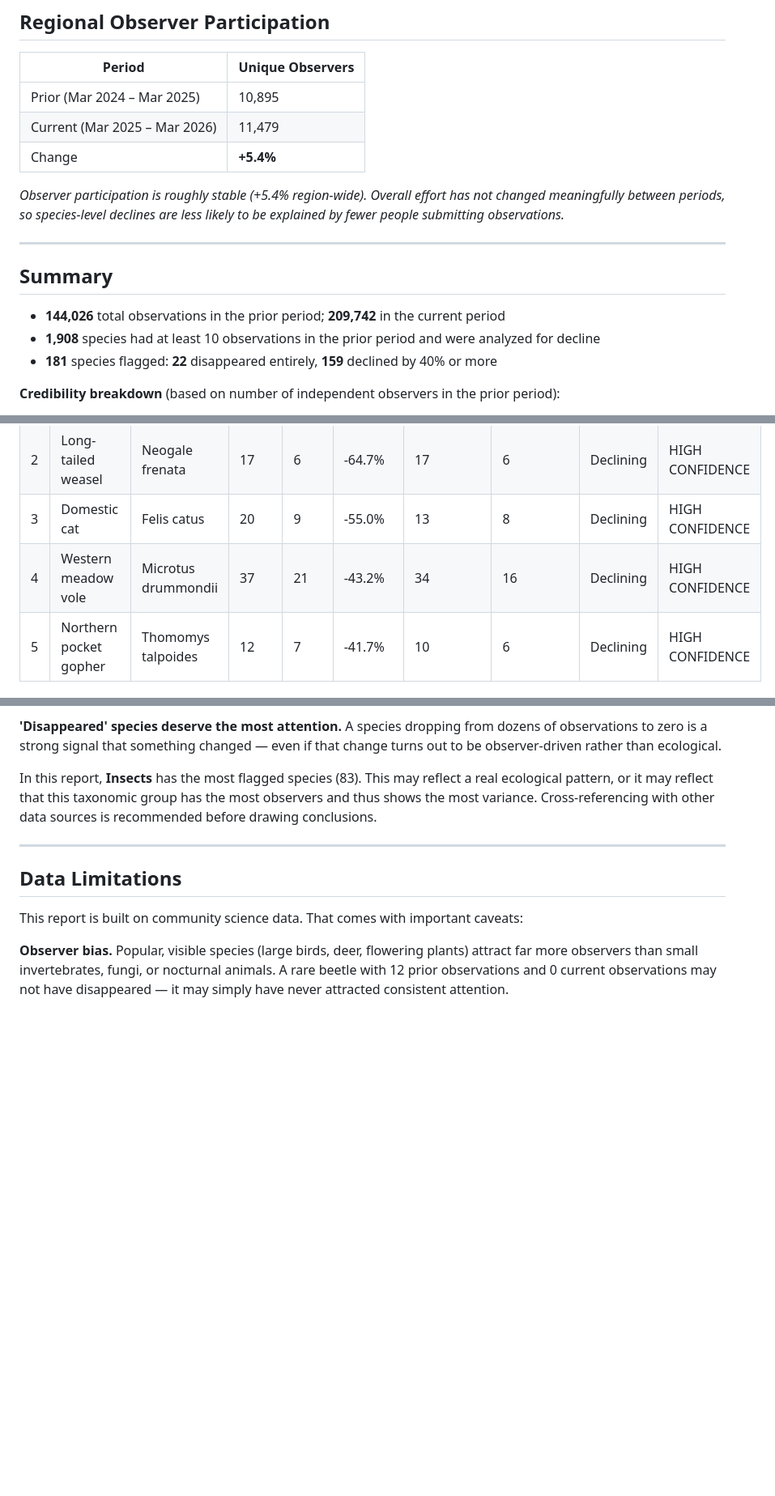
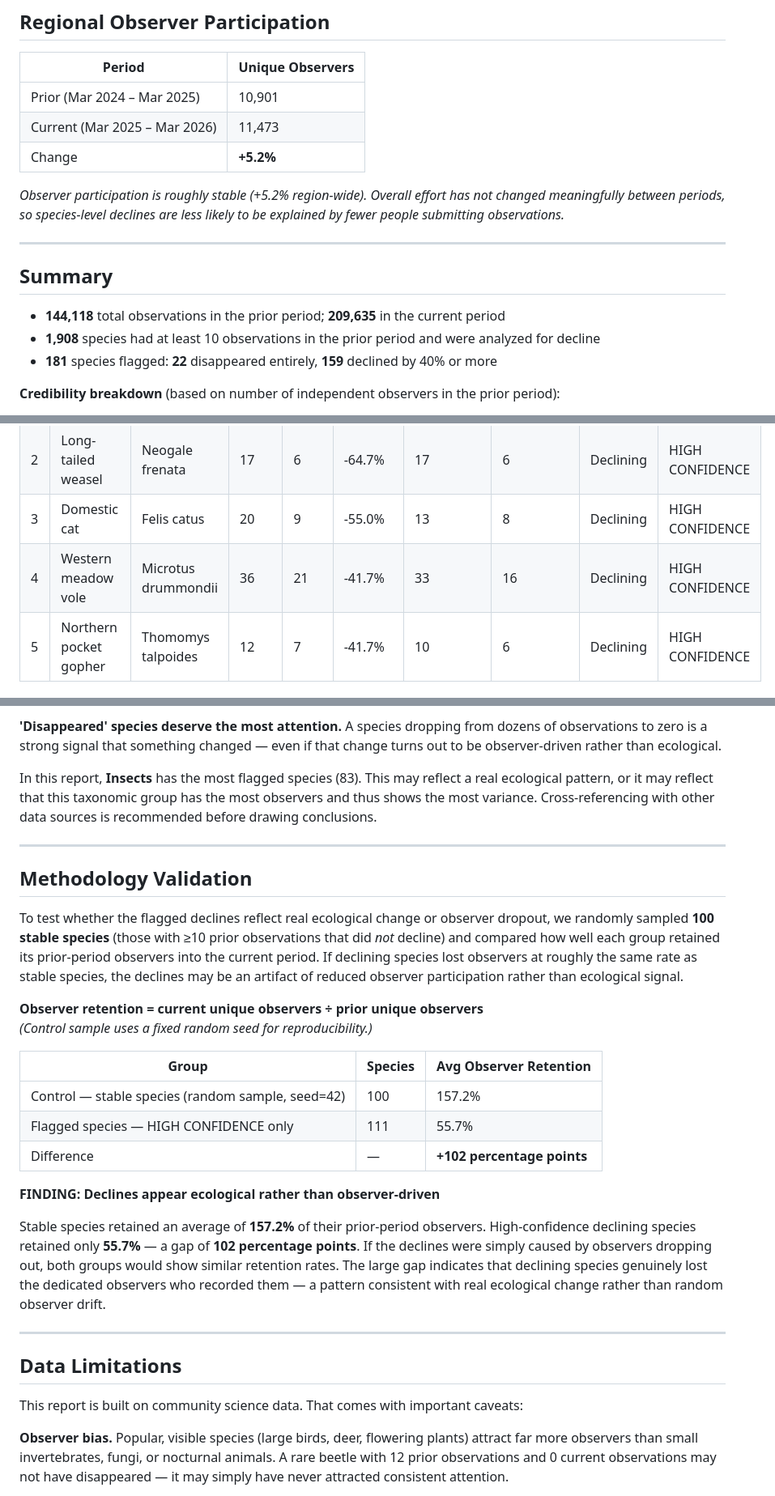
Before and after one commit to kellyandrewb-blip/front-range-wildlife, a Markdown page: reports/declining_species.md, 3 parts joined by grey strips. Shown at 81% size. Rendered like a GitHub page; blank space fills up the shorter version.

```diff
--- a/reports/declining_species.md
+++ b/reports/declining_species.md
@@ -13,17 +13,17 @@
 
 | Period | Unique Observers |
 |--------|-----------------|
-| Prior (Mar 2024 – Mar 2025) | 10,895 |
-| Current (Mar 2025 – Mar 2026) | 11,479 |
-| Change | **+5.4%** |
+| Prior (Mar 2024 – Mar 2025) | 10,901 |
+| Current (Mar 2025 – Mar 2026) | 11,473 |
+| Change | **+5.2%** |
 
-*Observer participation is roughly stable (+5.4% region-wide). Overall effort has not changed meaningfully between periods, so species-level declines are less likely to be explained by fewer people submitting observations.*
+*Observer participation is roughly stable (+5.2% region-wide). Overall effort has not changed meaningfully between periods, so species-level declines are less likely to be explained by fewer people submitting observations.*
 
 ---
 
 ## Summary
 
-- **144,026** total observations in the prior period; **209,742** in the current period
+- **144,118** total observations in the prior period; **209,635** in the current period
 - **1,908** species had at least 10 observations in the prior period and were analyzed for decline
 - **181** species flagged: **22** disappeared entirely, **159** declined by 40% or more
 
@@ -216,7 +216,7 @@ Species are ranked within each group by severity of decline (worst first).
 |   1 | Mountain goat          | Oreamnos americanus |         137 |         43 | -68.6%   |                93 |               37 | Declining | HIGH CONFIDENCE |
 |   2 | Long-tailed weasel     | Neogale frenata     |          17 |          6 | -64.7%   |                17 |                6 | Declining | HIGH CONFIDENCE |
 |   3 | Domestic cat           | Felis catus         |          20 |          9 | -55.0%   |                13 |                8 | Declining | HIGH CONFIDENCE |
-|   4 | Western meadow vole    | Microtus drummondii |          37 |         21 | -43.2%   |                34 |               16 | Declining | HIGH CONFIDENCE |
+|   4 | Western meadow vole    | Microtus drummondii |          36 |         21 | -41.7%   |                33 |               16 | Declining | HIGH CONFIDENCE |
 |   5 | Northern pocket gopher | Thomomys talpoides  |          12 |          7 | -41.7%   |                10 |                6 | Declining | HIGH CONFIDENCE |
 
 
@@ -411,6 +411,25 @@ In this report, **Insects** has the most flagged species (83). This may reflect
 
 ---
 
+## Methodology Validation
+
+To test whether the flagged declines reflect real ecological change or observer dropout, we randomly sampled **100 stable species** (those with ≥10 prior observations that did *not* decline) and compared how well each group retained its prior-period observers into the current period. If declining species lost observers at roughly the same rate as stable species, the declines may be an artifact of reduced observer participation rather than ecological signal.
+
+**Observer retention = current unique observers ÷ prior unique observers**
+*(Control sample uses a fixed random seed for reproducibility.)*
+
+| Group | Species | Avg Observer Retention |
+|-------|---------|------------------------|
+| Control — stable species (random sample, seed=42) | 100 | 157.2% |
+| Flagged species — HIGH CONFIDENCE only | 111 | 55.7% |
+| Difference | — | **+102 percentage points** |
+
+**FINDING: Declines appear ecological rather than observer-driven**
+
+Stable species retained an average of **157.2%** of their prior-period observers. High-confidence declining species retained only **55.7%** — a gap of **102 percentage points**. If the declines were simply caused by observers dropping out, both groups would show similar retention rates. The large gap indicates that declining species genuinely lost the dedicated observers who recorded them — a pattern consistent with real ecological change rather than random observer drift.
+
+---
+
 ## Data Limitations
 
 This report is built on community science data. That comes with important caveats:
```
Also changed, not shown: other parts of reports/declining_species.md (+36 -36 lines).
